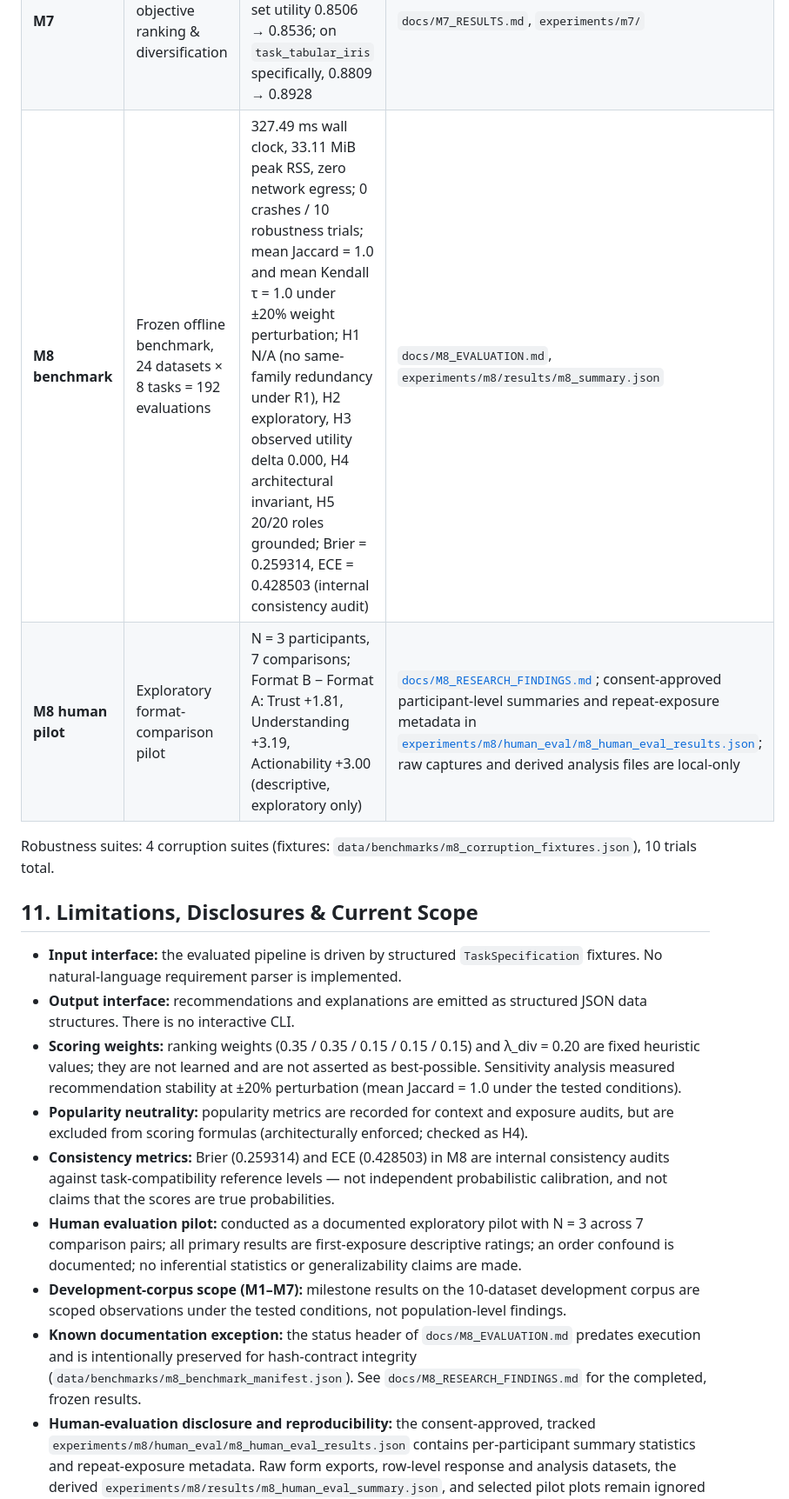
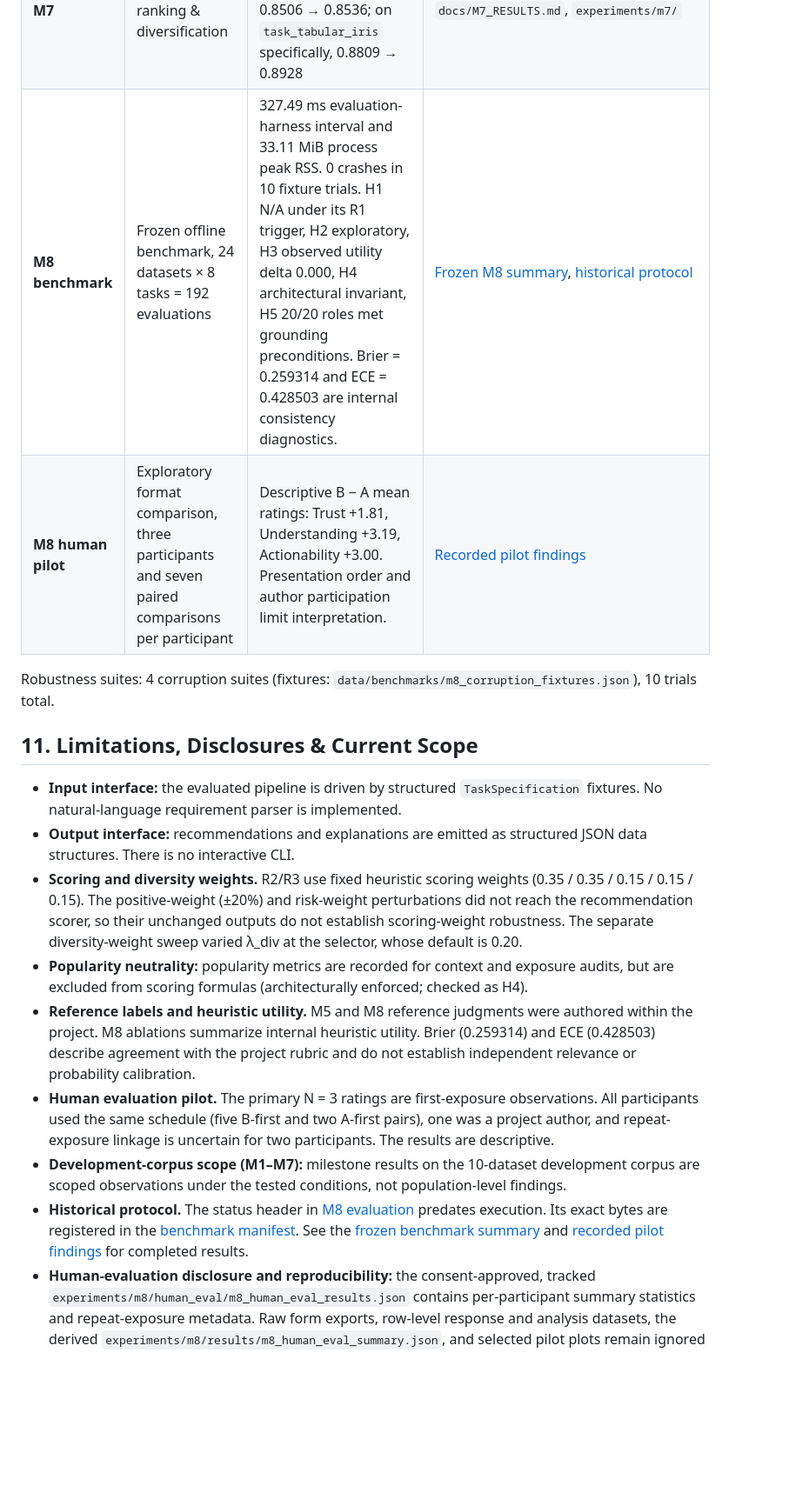
Before and after one commit to prathamkashyap/evidence-driven-dataset-intelligence, a Markdown page: README.md, the part around one of its changes. Shown at 87% size. Drawn GitHub-style; blank space fills up the shorter version.

Commit message:
docs: clarify scientific reporting for the frozen Phase I studies (#7)

```diff
--- a/README.md
+++ b/README.md
@@ -163,7 +162,7 @@ All values below are measured results from the committed experiment artifacts; f
 | **M6** | Popularity audit & exploration analysis | `q_tabular_wine` mean pool utility 0.5476 → 0.6857 (+25.2%); 0 strict hidden gems across 4 audited queries | `docs/M6_RESULTS.md`, `experiments/m6/` |
 | **M7** | Multi-objective ranking & diversification | Same-family redundancy R1 = 1 → R3 = 0; mean set utility 0.8506 → 0.8536; on `task_tabular_iris` specifically, 0.8809 → 0.8928 | `docs/M7_RESULTS.md`, `experiments/m7/` |
-| **M8 benchmark** | Frozen offline benchmark, 24 datasets × 8 tasks = 192 evaluations | 327.49 ms wall clock, 33.11 MiB peak RSS, zero network egress; 0 crashes / 10 robustness trials; mean Jaccard = 1.0 and mean Kendall τ = 1.0 under ±20% weight perturbation; H1 N/A (no same-family redundancy under R1), H2 exploratory, H3 observed utility delta 0.000, H4 architectural invariant, H5 20/20 roles grounded; Brier = 0.259314, ECE = 0.428503 (internal consistency audit) | `docs/M8_EVALUATION.md`, `experiments/m8/results/m8_summary.json` |
-| **M8 human pilot** | Exploratory format-comparison pilot | N = 3 participants, 7 comparisons; Format B − Format A: Trust +1.81, Understanding +3.19, Actionability +3.00 (descriptive, exploratory only) | [`docs/M8_RESEARCH_FINDINGS.md`](docs/M8_RESEARCH_FINDINGS.md); consent-approved participant-level summaries and repeat-exposure metadata in [`experiments/m8/human_eval/m8_human_eval_results.json`](experiments/m8/human_eval/m8_human_eval_results.json); raw captures and derived analysis files are local-only |
+| **M8 benchmark** | Frozen offline benchmark, 24 datasets × 8 tasks = 192 evaluations | 327.49 ms evaluation-harness interval and 33.11 MiB process peak RSS. 0 crashes in 10 fixture trials. H1 N/A under its R1 trigger, H2 exploratory, H3 observed utility delta 0.000, H4 architectural invariant, H5 20/20 roles met grounding preconditions. Brier = 0.259314 and ECE = 0.428503 are internal consistency diagnostics. | [Frozen M8 summary](experiments/m8/results/m8_summary.json), [historical protocol](docs/M8_EVALUATION.md) |
+| **M8 human pilot** | Exploratory format comparison, three participants and seven paired comparisons per participant | Descriptive B − A mean ratings: Trust +1.81, Understanding +3.19, Actionability +3.00. Presentation order and author participation limit interpretation. | [Recorded pilot findings](docs/M8_RESEARCH_FINDINGS.md) |
 
 Robustness suites: 4 corruption suites (fixtures: `data/benchmarks/m8_corruption_fixtures.json`), 10 trials total.
 
@@ -171,12 +170,12 @@ Robustness suites: 4 corruption suites (fixtures: `data/benchmarks/m8_corruption
 
 - **Input interface:** the evaluated pipeline is driven by structured `TaskSpecification` fixtures. No natural-language requirement parser is implemented.
 - **Output interface:** recommendations and explanations are emitted as structured JSON data structures. There is no interactive CLI.
-- **Scoring weights:** ranking weights (0.35 / 0.35 / 0.15 / 0.15 / 0.15) and λ_div = 0.20 are fixed heuristic values; they are not learned and are not asserted as best-possible. Sensitivity analysis measured recommendation stability at ±20% perturbation (mean Jaccard = 1.0 under the tested conditions).
+- **Scoring and diversity weights.** R2/R3 use fixed heuristic scoring weights (0.35 / 0.35 / 0.15 / 0.15 / 0.15). The positive-weight (±20%) and risk-weight perturbations did not reach the recommendation scorer, so their unchanged outputs do not establish scoring-weight robustness. The separate diversity-weight sweep varied λ_div at the selector, whose default is 0.20.
 - **Popularity neutrality:** popularity metrics are recorded for context and exposure audits, but are excluded from scoring formulas (architecturally enforced; checked as H4).
-- **Consistency metrics:** Brier (0.259314) and ECE (0.428503) in M8 are internal consistency audits against task-compatibility reference levels — not independent probabilistic calibration, and not claims that the scores are true probabilities.
-- **Human evaluation pilot:** conducted as a documented exploratory pilot with N = 3 across 7 comparison pairs; all primary results are first-exposure descriptive ratings; an order confound is documented; no inferential statistics or generalizability claims are made.
+- **Reference labels and heuristic utility.** M5 and M8 reference judgments were authored within the project. M8 ablations summarize internal heuristic utility. Brier (0.259314) and ECE (0.428503) describe agreement with the project rubric and do not establish independent relevance or probability calibration.
+- **Human evaluation pilot.** The primary N = 3 ratings are first-exposure observations. All participants used the same schedule (five B-first and two A-first pairs), one was a project author, and repeat-exposure linkage is uncertain for two participants. The results are descriptive.
 - **Development-corpus scope (M1–M7):** milestone results on the 10-dataset development corpus are scoped observations under the tested conditions, not population-level findings.
-- **Known documentation exception:** the status header of `docs/M8_EVALUATION.md` predates execution and is intentionally preserved for hash-contract integrity (`data/benchmarks/m8_benchmark_manifest.json`). See `docs/M8_RESEARCH_FINDINGS.md` for the completed, frozen results.
+- **Historical protocol.** The status header in [M8 evaluation](docs/M8_EVALUATION.md) predates execution. Its exact bytes are registered in the [benchmark manifest](data/benchmarks/m8_benchmark_manifest.json). See the [frozen benchmark summary](experiments/m8/results/m8_summary.json) and [recorded pilot findings](docs/M8_RESEARCH_FINDINGS.md) for completed results.
 - **Human-evaluation disclosure and reproducibility:** the consent-approved, tracked `experiments/m8/human_eval/m8_human_eval_results.json` contains per-participant summary statistics and repeat-exposure metadata. Raw form exports, row-level response and analysis datasets, the derived `experiments/m8/results/m8_human_eval_summary.json`, and selected pilot plots remain ignored local files. The ordinary test command reports the dependent tests as skipped when their local inputs are absent; it does not count those tests as passed.
 
 ## 12. Documentation Index
```
Also changed, not shown: other parts of README.md (+15 -15 lines), docs/PHASE1_REPORTING_CORRECTIONS.md (added, +37 -0 lines).
